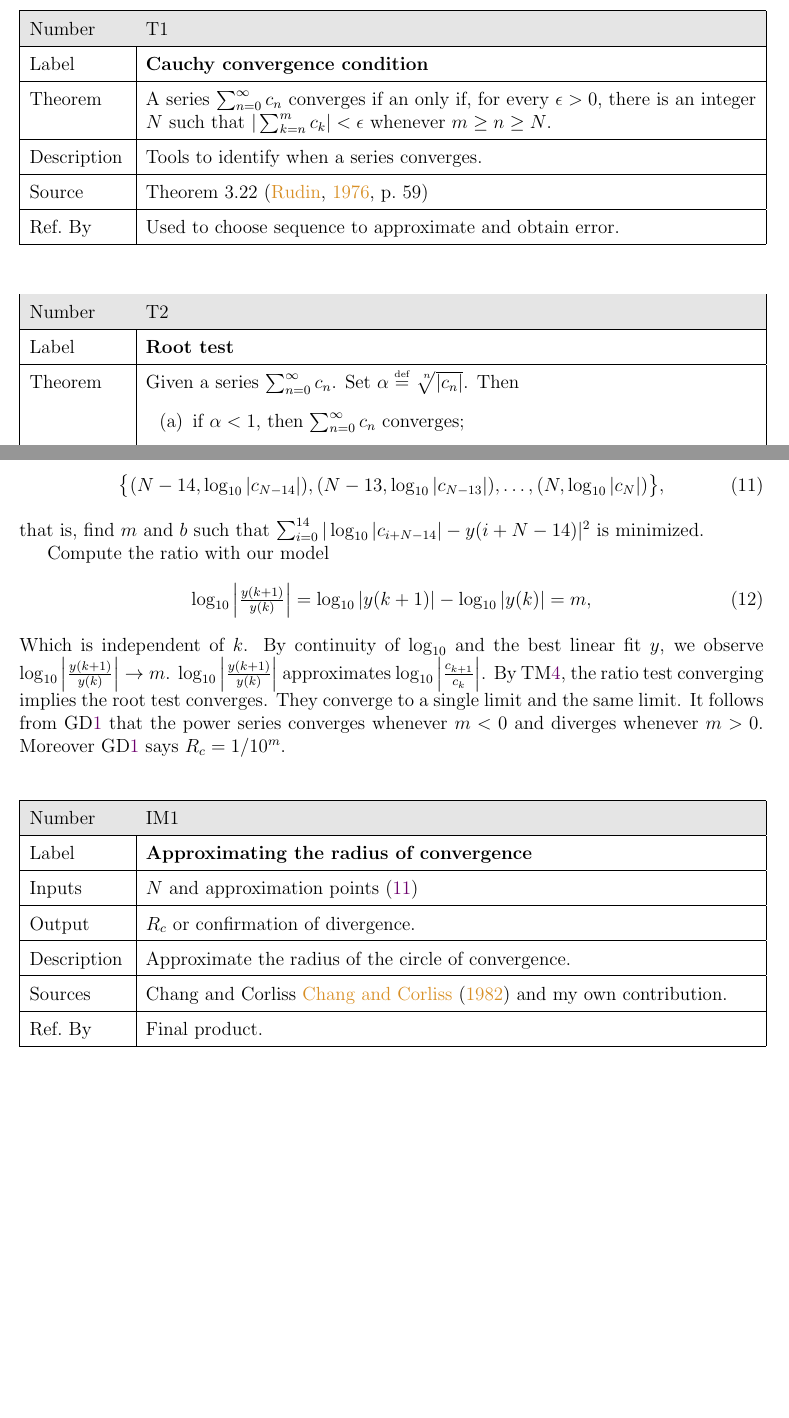
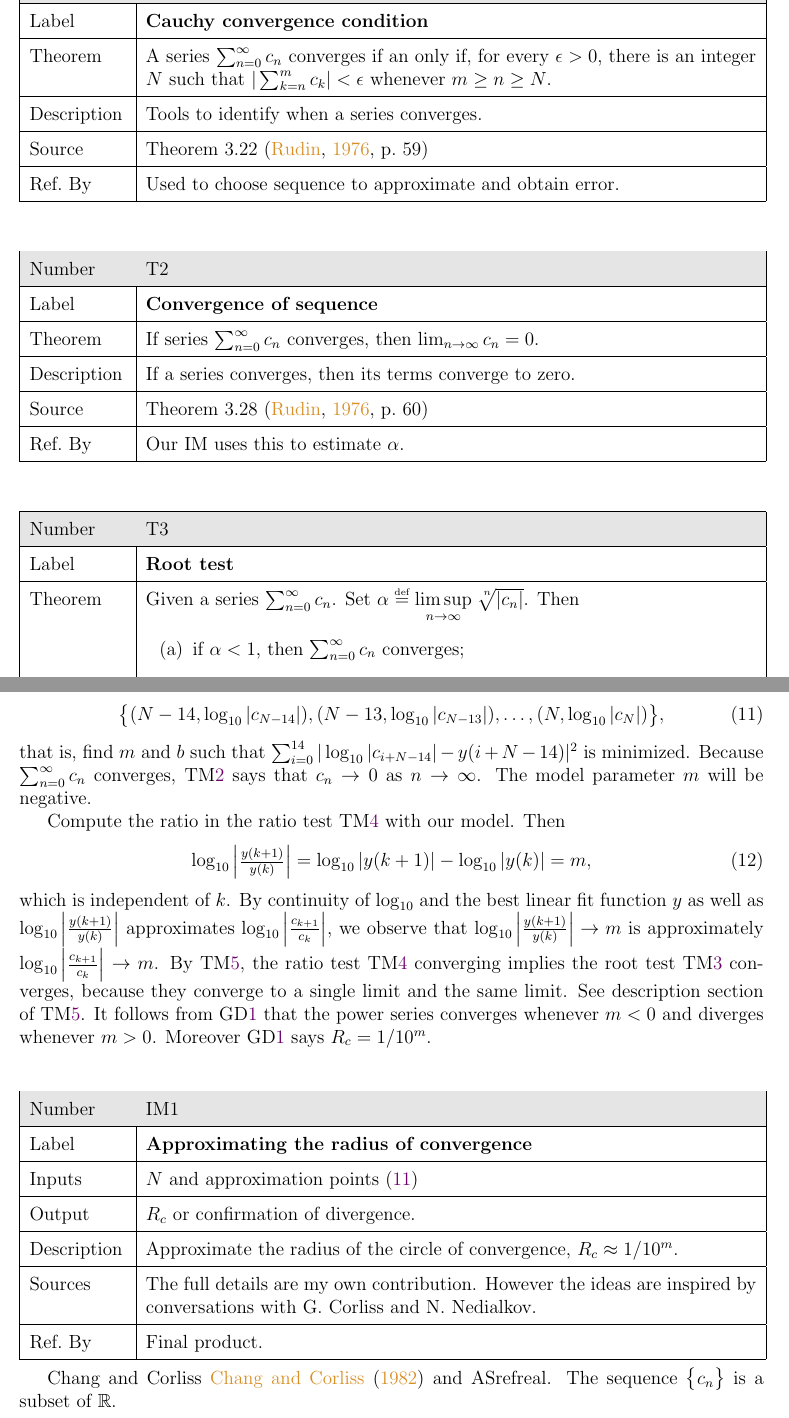
Before and after one commit to JohnErnsthausen/roc, a LaTeX document (docs/SRS/SRS.tex): two parts of pages 11 and 14 of 18, joined at a grey line, cut at the place of the change, the shorter picture padded with empty space. The pictures show the PDF file docs/SRS/SRS.pdf that the author committed with the source.

Commit message:
Revision of IM1

```diff
--- a/docs/SRS/SRS.tex
+++ b/docs/SRS/SRS.tex
@@ -831,13 +831,12 @@ under the following assumptions:
   We know an integer $N$ such that, for all $m \geq n \geq N$,
   $| \sum_{k=n}^{m} c_k | < \tol$.
 
-%\item[A\refstepcounter{assumpnum}\theassumpnum \label{as:real}:]
-%  The sequence $\Setbg{c_n}$ is a subset of $\Rz$.
-
-
 \item[A\refstepcounter{assumpnum}\theassumpnum \label{as:approximate}:]
   The software \progname{f} will estimate the radius of convergence from a finite number of terms
   in the power series. It will not compute $R_c$ exactly.
+
+\item[A\refstepcounter{assumpnum}\theassumpnum \label{as:real}:]
+  The sequence $\Setbg{c_n}$ is a subset of $\Rz$.
 
 %\item[A\refstepcounter{assumpnum}\theassumpnum \label{as:linear-least-squares}:]
 %  A Linear Least Squares fit to the input sequence approximates the Least Squares residual within \tol.
@@ -907,3 +883,17 @@ tends to infinity.
 \begin{tabular}{| p{\colAwidth} | p{\colBwidth}|}
   \hline
   \rowcolor[gray]{0.9}
+  Number& T\refstepcounter{theorynum}\thetheorynum \label{TM-convergence-of-sequence}\\
+  \hline
+  Label&\bf Convergence of sequence\\
+  \hline
+  Theorem& If series $\sum_{n=0}^{\infty} c_n$ converges, then $\lim_{n \rightarrow \infty} c_n = 0$.\\
+  \hline
+  Description & If a series converges, then its terms converge to zero.\\
+  \hline
+  Source & Theorem 3.28 \cite[p.~60]{rudin1976}\\
+  \hline
+  Ref.\ By & Our IM uses this to estimate $\alpha$.\\
+  \hline
+\end{tabular}
+\end{minipage}\\
@@ -910,10 +907,12 @@ tends to infinity.
+  \hline
+  \rowcolor[gray]{0.9}
   Number& T\refstepcounter{theorynum}\thetheorynum \label{TM-root-test}\\
   \hline
   Label&\bf Root test\\
   \hline
   Theorem&
   \begin{minipage}[t]{0.8\textwidth}
-  Given a series $\sum_{n=0}^{\infty} c_n$. Set $\alpha \defeq \proot{n}{|c_n|}$.
+    Given a series $\sum_{n=0}^{\infty} c_n$. Set $\alpha \defeq \nlimsup{n} \proot{n}{|c_n|}$.
   Then
   \begin{itemize}
     \item[(a)] if $\alpha < 1$, then $\sum_{n=0}^{\infty} c_n$ converges;
@@ -1091,7 +1090,7 @@ understand the role of the root test in the proof of \dref{GD-rc}.
 \subsubsection*{Inside \dref{GD-rc}}
 
 Given any sequence $\Setbg{c_n}$, construct the power series
-$\sum_{n=0}^{\infty} c_n (z-z_0)^n$. Set $a_n = c_n (z - z_0)^n$, and apply the root test
+$\sum_{n=0}^{\infty} c_n (z-z_0)^n$. Set $a_n = c_n (z - z_0)^n$, and apply the root test \tref{TM-root-test}
 to the series $\sum_{n=0}^{\infty} a_n$.
 \EQ
 {
@@ -1255,16 +1253,20 @@ With $k = i+N-14$, obtain the best linear fit $y(k) = m k + b$ in the $2$-norm t
   \Setbg{(N-14, \log_{10} | c_{N-14} |), (N-13, \log_{10} |c_{N-13}|), \ldots, (N, \log_{10} |c_{N}|)},
 }
 that is, find $m$ and $b$ such that $\sum_{i=0}^{14} |\log_{10} |c_{i+N-14}| - y(i+N-14)|^2$ is minimized.
-
-Compute the ratio with our model
+Because $\sum_{n=0}^{\infty} c_n$ converges, \tref{TM-convergence-of-sequence} says that
+$c_n \rightarrow 0$ as $n \rightarrow \infty$. The model parameter $m$ will be negative.
+
+Compute the ratio in the ratio test \tref{TM-ratio-test} with our model. Then
 \EQ
 {
   \log_{10} \left| \tfrac{y(k+1)}{y(k)} \right| = \log_{10} | y(k+1) | - \log_{10} | y(k) | = m,
 }
-Which is independent of $k$. By continuity of $\log_{10}$ and the best linear fit $y$, we observe
-$\log_{10} \left| \tfrac{y(k+1)}{y(k)} \right| \rightarrow m$. $\log_{10} \left| \tfrac{y(k+1)}{y(k)} \right|$
-approximates $\log_{10} \left| \tfrac{c_{k+1}}{c_k} \right|$. By \tref{TM-comparing-ratio-and-root},
-the ratio test converging implies the root test converges. They converge to a single limit and the same limit.
+which is independent of $k$. By continuity of $\log_{10}$ and the best linear fit function $y$ as well as
+$\log_{10} \left| \tfrac{y(k+1)}{y(k)} \right|$ approximates $\log_{10} \left| \tfrac{c_{k+1}}{c_k} \right|$,
+we observe that $\log_{10} \left| \tfrac{y(k+1)}{y(k)} \right| \rightarrow m$ is approximately
+$\log_{10} \left| \tfrac{c_{k+1}}{c_k} \right| \rightarrow m$. By \tref{TM-comparing-ratio-and-root},
+the ratio test \tref{TM-ratio-test} converging implies the root test \tref{TM-root-test} converges, because
+they converge to a single limit and the same limit. See description section of \tref{TM-comparing-ratio-and-root}.
 It follows from \dref{GD-rc} that the power series converges whenever $m<0$ and diverges whenever $m>0$.
 Moreover \dref{GD-rc} says $R_c = 1/10^m$.
 
@@ -1284,14 +1286,19 @@ Moreover \dref{GD-rc} says $R_c = 1/10^m$.
   \hline
   Output& $R_c$ or confirmation of divergence.\\
   \hline
-  Description& Approximate the radius of the circle of convergence.\\
-  \hline
-  Sources& Chang and Corliss \cite{chang1982} and my own contribution.\\
+  Description& Approximate the radius of the circle of convergence, $R_c \approx 1/10^m$.\\
+  \hline
+  Sources& The full details are my own contribution. However the ideas are inspired by conversations
+  with G. Corliss and N. Nedialkov.\\
   \hline
   Ref.\ By & Final product.\\
   \hline
 \end{tabular}
 \end{minipage}\\
+
+
+Chang and Corliss \cite{chang1982} and ASref{real}. The sequence $\Setbg{c_n}$ is a subset of $\Rz$.
+
 
 
 \plt{The motivation for this section is to reduce the problem defined in
```
Also changed, not shown: docs/SRS/SRS.pdf, docs/SRS/SRS.tex (33 more changed lines).
